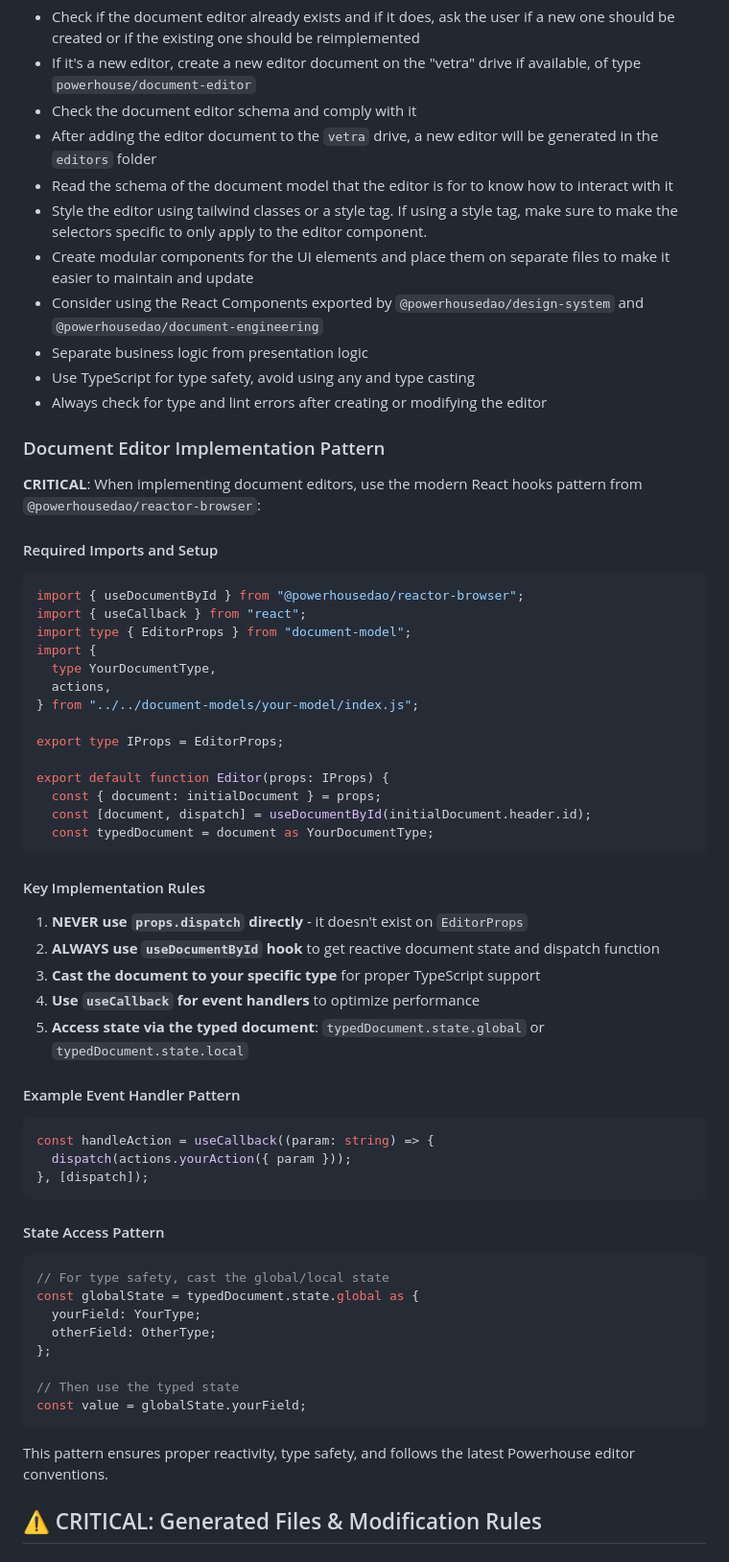
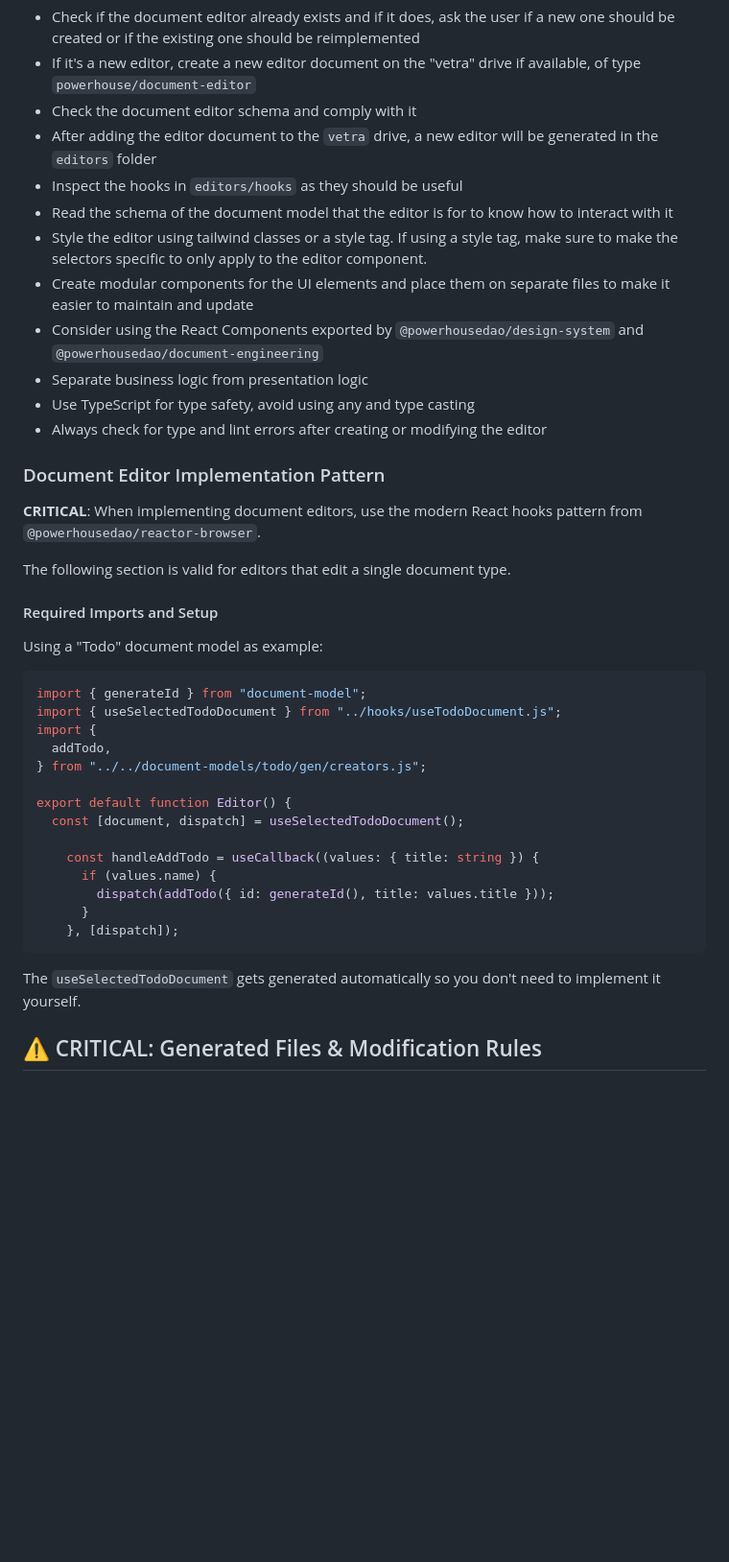
Before and after one commit to powerhouse-inc/document-model-boilerplate, a Markdown page: CLAUDE.md, the part around the change. Shown at 96% size. Rendered like a GitHub page; blank space fills up the shorter version.

````diff
--- a/CLAUDE.md
+++ b/CLAUDE.md
@@ -68,6 +68,7 @@ When the user requests to create or make changes on a document editor, follow th
 - If it's a new editor, create a new editor document on the "vetra" drive if available, of type `powerhouse/document-editor`
 - Check the document editor schema and comply with it
 - After adding the editor document to the `vetra` drive, a new editor will be generated in the `editors` folder
+- Inspect the hooks in `editors/hooks` as they should be useful
 - Read the schema of the document model that the editor is for to know how to interact with it
 - Style the editor using tailwind classes or a style tag. If using a style tag, make sure to make the selectors specific to only apply to the editor component.
 - Create modular components for the UI elements and place them on separate files to make it easier to maintain and update
@@ -78,57 +79,32 @@ When the user requests to create or make changes on a document editor, follow th
 
 ### Document Editor Implementation Pattern
 
-**CRITICAL**: When implementing document editors, use the modern React hooks pattern from `@powerhousedao/reactor-browser`:
+**CRITICAL**: When implementing document editors, use the modern React hooks pattern from `@powerhousedao/reactor-browser`.
+
+The following section is valid for editors that edit a single document type.
 
 #### Required Imports and Setup
 
+Using a "Todo" document model as example:
+
 ```typescript
-import { useDocumentById } from "@powerhousedao/reactor-browser";
-import { useCallback } from "react";
-import type { EditorProps } from "document-model";
+import { generateId } from "document-model";
+import { useSelectedTodoDocument } from "../hooks/useTodoDocument.js";
 import {
-  type YourDocumentType,
-  actions,
-} from "../../document-models/your-model/index.js";
+  addTodo,
+} from "../../document-models/todo/gen/creators.js";
 
-export type IProps = EditorProps;
+export default function Editor() {
+  const [document, dispatch] = useSelectedTodoDocument();
 
-export default function Editor(props: IProps) {
-  const { document: initialDocument } = props;
-  const [document, dispatch] = useDocumentById(initialDocument.header.id);
-  const typedDocument = document as YourDocumentType;
+    const handleAddTodo = useCallback((values: { title: string }) {
+      if (values.name) {
+        dispatch(addTodo({ id: generateId(), title: values.title }));
+      }
+    }, [dispatch]);
 ```
 
-#### Key Implementation Rules
-
-1. **NEVER use `props.dispatch` directly** - it doesn't exist on `EditorProps`
-2. **ALWAYS use `useDocumentById` hook** to get reactive document state and dispatch function
-3. **Cast the document to your specific type** for proper TypeScript support
-4. **Use `useCallback` for event handlers** to optimize performance
-5. **Access state via the typed document**: `typedDocument.state.global` or `typedDocument.state.local`
-
-#### Example Event Handler Pattern
-
-```typescript
-const handleAction = useCallback((param: string) => {
-  dispatch(actions.yourAction({ param }));
-}, [dispatch]);
-```
-
-#### State Access Pattern
-
-```typescript
-// For type safety, cast the global/local state
-const globalState = typedDocument.state.global as {
-  yourField: YourType;
-  otherField: OtherType;
-};
-
-// Then use the typed state
-const value = globalState.yourField;
-```
-
-This pattern ensures proper reactivity, type safety, and follows the latest Powerhouse editor conventions.
+The `useSelectedTodoDocument` gets generated automatically so you don't need to implement it yourself.
 
 ## ⚠️ CRITICAL: Generated Files & Modification Rules
 
````
